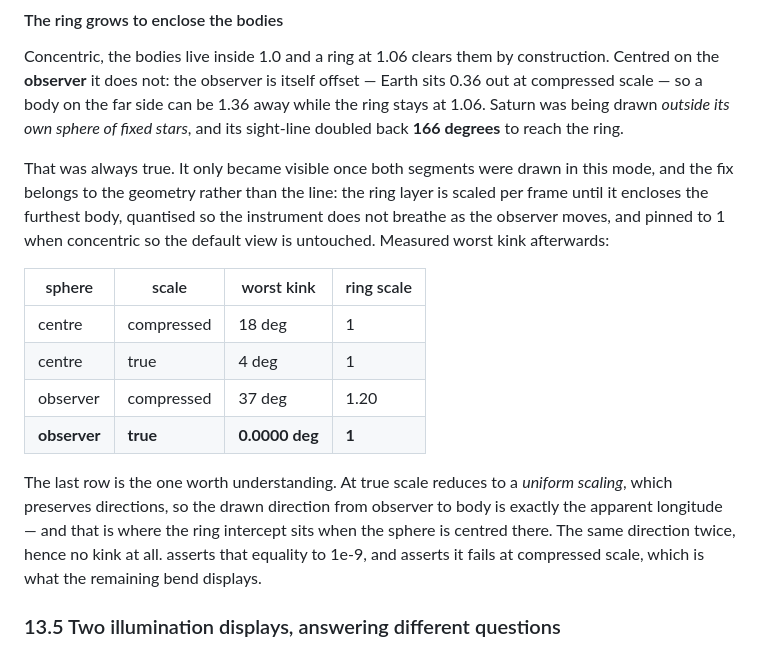
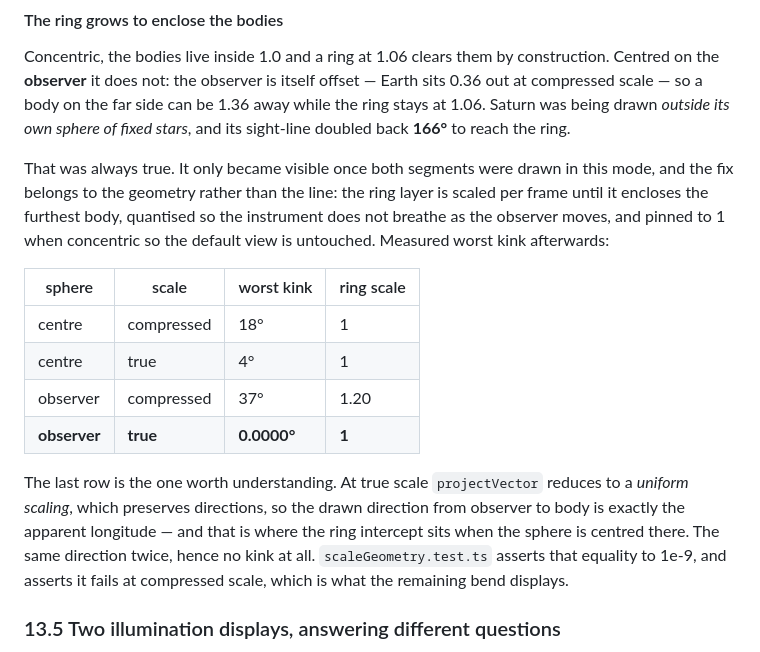
Before and after one commit to richardLipka/ptolemy_copernicus_newton, a Markdown page: CLAUDE.md, the part around the change. Drawn GitHub-style.

Commit message:
Repair two identifiers a shell ate in the last commit
Backticks inside a double-quoted python -c string are command substitution, so
`projectVector` and `scaleGeometry.test.ts` were executed and their empty
output written into CLAUDE.md. Restored, and the degree signs with them.

```diff
--- a/CLAUDE.md
+++ b/CLAUDE.md
@@ -1326,7 +1326,7 @@ Concentric, the bodies live inside 1.0 and a ring at 1.06 clears them by
 construction. Centred on the **observer** it does not: the observer is itself
 offset — Earth sits 0.36 out at compressed scale — so a body on the far side can
 be 1.36 away while the ring stays at 1.06. Saturn was being drawn *outside its
-own sphere of fixed stars*, and its sight-line doubled back **166 degrees** to
+own sphere of fixed stars*, and its sight-line doubled back **166°** to
 reach the ring.
 
 That was always true. It only became visible once both segments were drawn in
@@ -1337,16 +1337,16 @@ concentric so the default view is untouched. Measured worst kink afterwards:
 
 | sphere | scale | worst kink | ring scale |
 |---|---|---|---|
-| centre | compressed | 18 deg | 1 |
-| centre | true | 4 deg | 1 |
-| observer | compressed | 37 deg | 1.20 |
-| **observer** | **true** | **0.0000 deg** | **1** |
+| centre | compressed | 18° | 1 |
+| centre | true | 4° | 1 |
+| observer | compressed | 37° | 1.20 |
+| **observer** | **true** | **0.0000°** | **1** |
 
-The last row is the one worth understanding. At true scale
+The last row is the one worth understanding. At true scale `projectVector`
 reduces to a *uniform scaling*, which preserves directions, so the drawn
 direction from observer to body is exactly the apparent longitude — and that is
 where the ring intercept sits when the sphere is centred there. The same
-direction twice, hence no kink at all.  asserts that
+direction twice, hence no kink at all. `scaleGeometry.test.ts` asserts that
 equality to 1e-9, and asserts it fails at compressed scale, which is what the
 remaining bend displays.
 
```
